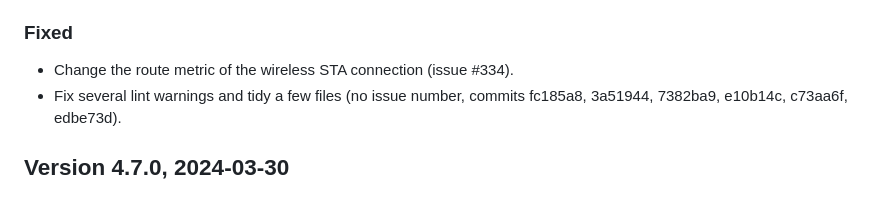
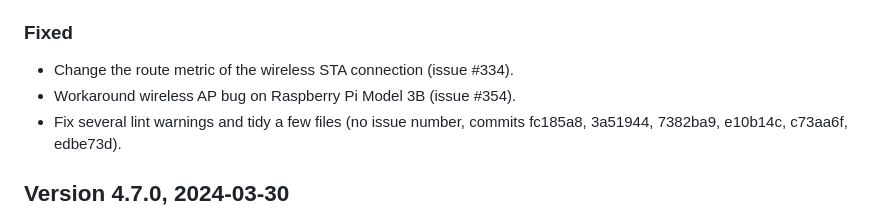
Before and after one commit to moodlebox/moodlebox, a Markdown page: CHANGELOG.md, the part around the change. Drawn GitHub-style.

Commit message:
Update release notes

```diff
--- a/CHANGELOG.md
+++ b/CHANGELOG.md
@@ -20,6 +20,7 @@ This project adheres to [Semantic Versioning](https://semver.org/) and follow pr
 
 ### Fixed
 - Change the route metric of the wireless STA connection (issue #334).
+- Workaround wireless AP bug on Raspberry Pi Model 3B (issue #354).
 - Fix several lint warnings and tidy a few files (no issue number, commits fc185a8, 3a51944, 7382ba9, e10b14c, c73aa6f, edbe73d).
 
 ## Version 4.7.0, 2024-03-30
```
